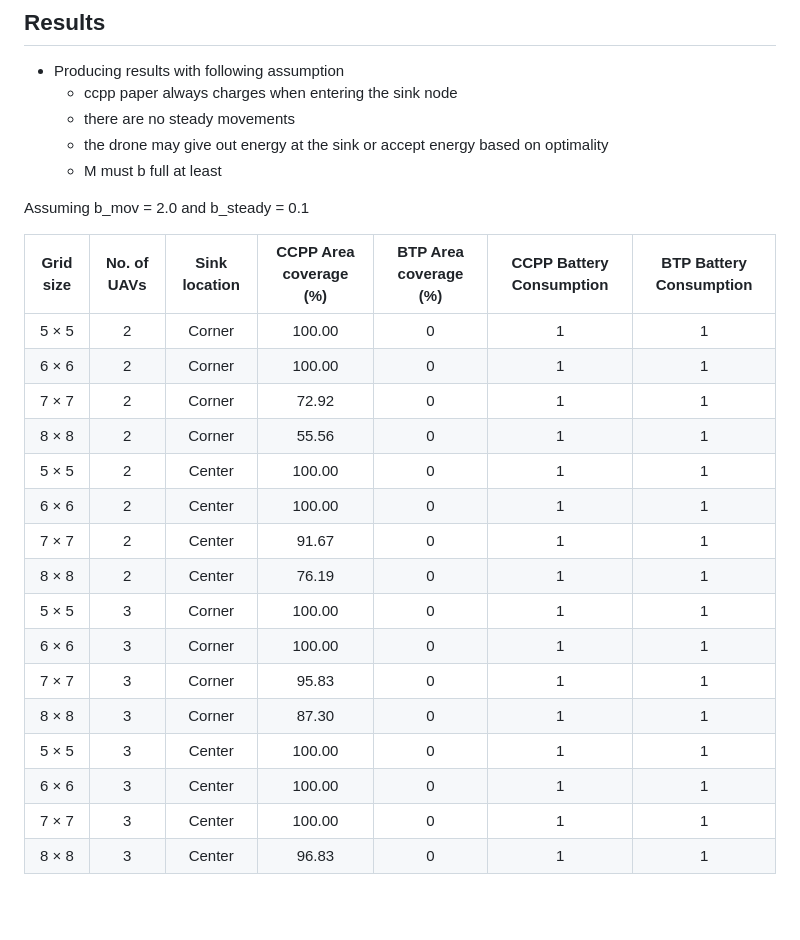
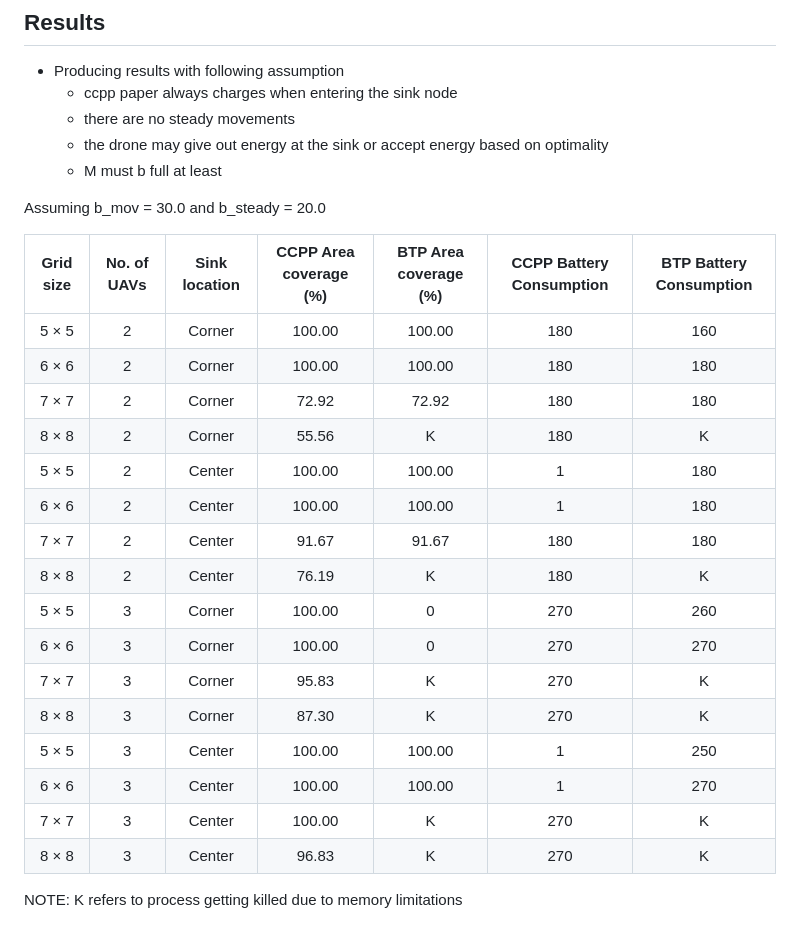
Before and after one commit to ArpitPrd/PathPlanning, a Markdown page: Notes.md, the part around the change. Drawn GitHub-style; blank space fills up the shorter version.

Commit message:
Notes updated with the results

```diff
--- a/Notes.md
+++ b/Notes.md
@@ -232,23 +232,25 @@ now you can pip install
     - the drone may give out energy at the sink or accept energy based on optimality
     - M must b full at least
 
-Assuming b_mov = 2.0 and b_steady = 0.1
+Assuming b_mov = 30.0 and b_steady = 20.0
 
 | Grid size | No. of UAVs | Sink location | CCPP Area coverage (%) | BTP Area coverage (%) | CCPP Battery Consumption | BTP Battery Consumption |
 |:----------:|:------------:|:--------------:|:----------------------:|:---------------------:|:------------------------:|:-----------------------:|
-| 5 × 5 | 2 | Corner | 100.00 | 0 | 1 | 1 |
-| 6 × 6 | 2 | Corner | 100.00 | 0 | 1 | 1 |
-| 7 × 7 | 2 | Corner | 72.92 | 0 | 1 | 1 |
-| 8 × 8 | 2 | Corner | 55.56 | 0 | 1 | 1 |
-| 5 × 5 | 2 | Center | 100.00 | 0 | 1 | 1 |
-| 6 × 6 | 2 | Center | 100.00 | 0 | 1 | 1 |
-| 7 × 7 | 2 | Center | 91.67 | 0 | 1 | 1 |
-| 8 × 8 | 2 | Center | 76.19 | 0 | 1 | 1 |
-| 5 × 5 | 3 | Corner | 100.00 | 0 | 1 | 1 |
-| 6 × 6 | 3 | Corner | 100.00 | 0 | 1 | 1 |
-| 7 × 7 | 3 | Corner | 95.83 | 0 | 1 | 1 |
-| 8 × 8 | 3 | Corner | 87.30 | 0 | 1 | 1 |
-| 5 × 5 | 3 | Center | 100.00 | 0 | 1 | 1 |
-| 6 × 6 | 3 | Center | 100.00 | 0 | 1 | 1 |
-| 7 × 7 | 3 | Center | 100.00 | 0 | 1 | 1 |
-| 8 × 8 | 3 | Center | 96.83 | 0 | 1 | 1 |
+| 5 × 5 | 2 | Corner | 100.00 | 100.00 | 180 | 160 |
+| 6 × 6 | 2 | Corner | 100.00 | 100.00 | 180 | 180 |
+| 7 × 7 | 2 | Corner | 72.92 | 72.92 | 180 | 180 |
+| 8 × 8 | 2 | Corner | 55.56 | K | 180 | K |
+| 5 × 5 | 2 | Center | 100.00 | 100.00 | 1 | 180 |
+| 6 × 6 | 2 | Center | 100.00 | 100.00 | 1 | 180 |
+| 7 × 7 | 2 | Center | 91.67 | 91.67 | 180 | 180 |
+| 8 × 8 | 2 | Center | 76.19 | K | 180 | K |
+| 5 × 5 | 3 | Corner | 100.00 | 0 | 270 | 260 |
+| 6 × 6 | 3 | Corner | 100.00 | 0 | 270 | 270 |
+| 7 × 7 | 3 | Corner | 95.83 | K | 270 | K |
+| 8 × 8 | 3 | Corner | 87.30 | K | 270 | K |
+| 5 × 5 | 3 | Center | 100.00 | 100.00 | 1 | 250 |
+| 6 × 6 | 3 | Center | 100.00 | 100.00 | 1 | 270 |
+| 7 × 7 | 3 | Center | 100.00 | K | 270 | K |
+| 8 × 8 | 3 | Center | 96.83 | K | 270 | K |
+
+NOTE: K refers to process getting killed due to memory limitations
```
